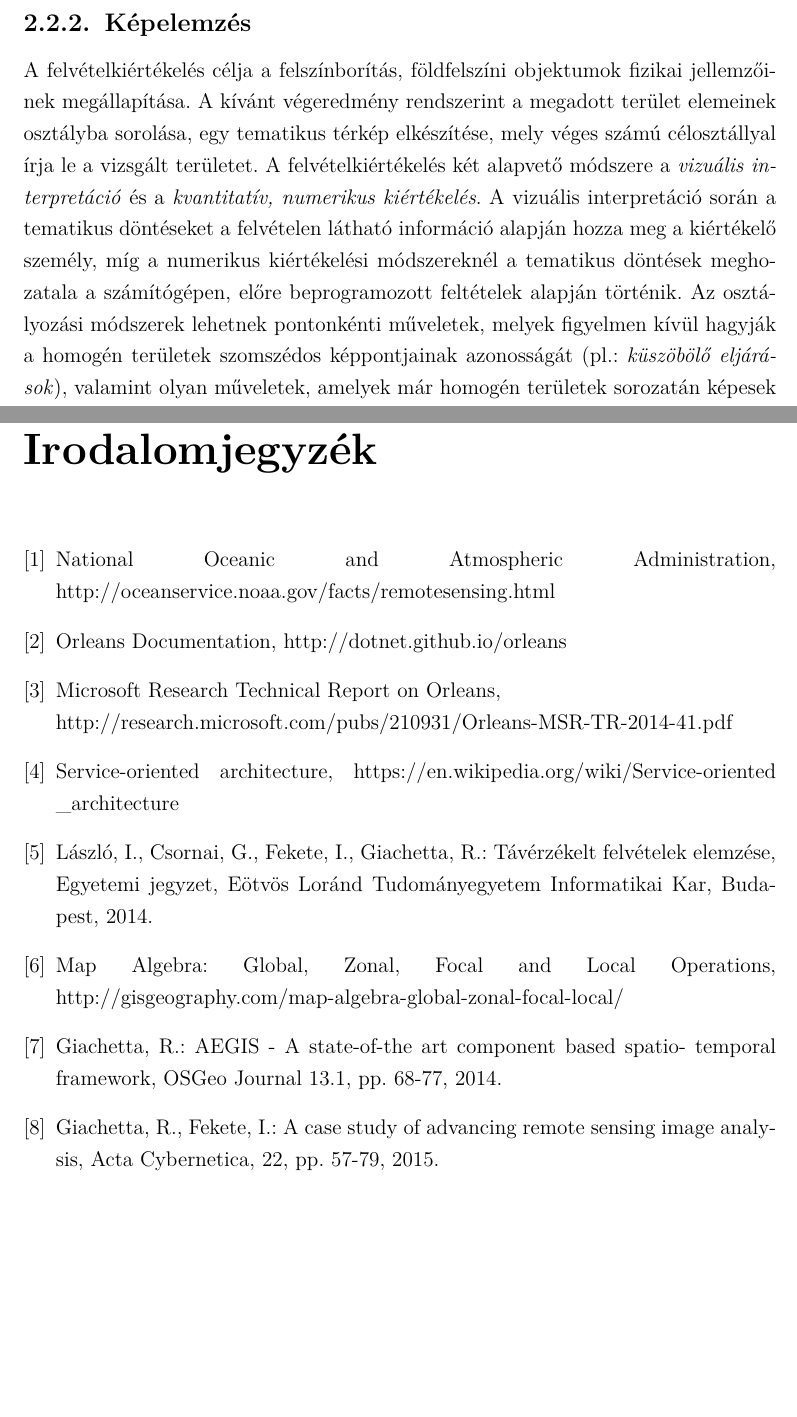
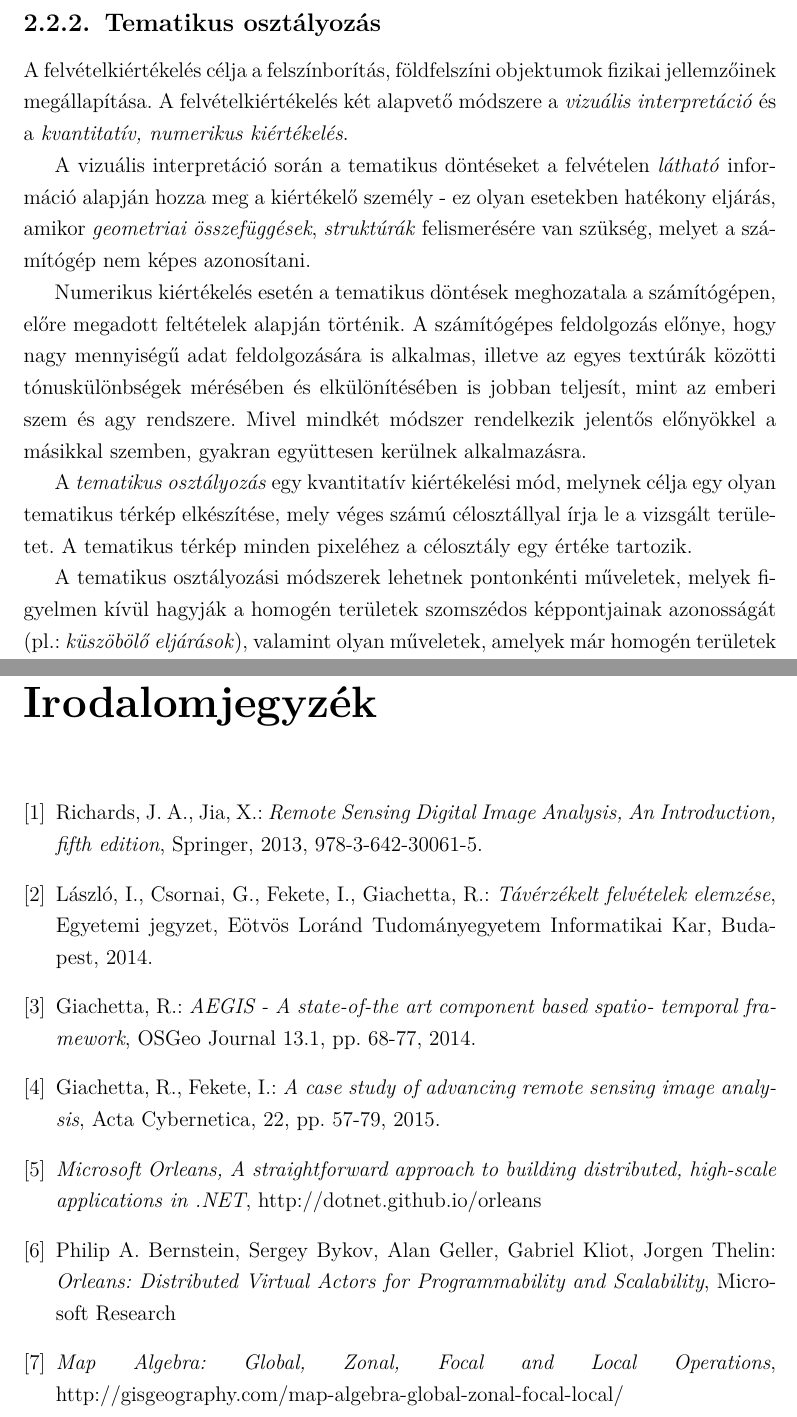
Before and after one commit to nRedline/OrleansThesis, a LaTeX thesis (Thesis/nagy_tamas_diplomamunka.tex): two parts of pages 9 and 22 of 22, joined at a grey line, cut at the place of the change, the shorter picture padded with empty space. Compiled offline with pdfLaTeX; the source files are stored in an older character set and shown here as Unicode.

Commit message:
Recompose, Rearrange

```diff
--- a/Thesis/nagy_tamas_diplomamunka.tex
+++ b/Thesis/nagy_tamas_diplomamunka.tex
@@ -177,13 +177,27 @@
 Az egyes látványjavító műveletek célja a felvétel vizuális megjelenítési tulajdonságainak megváltoztatása az emberi szemmel történő
 értelmezés könnyítése érdekében. Látványjavító művelet például az \textit{invertálás}, valamint a különböző \textit{szűrések}. \cite{remoteSensingLecture}
 
-\subsection{Képelemzés}
-A felvételkiértékelés célja a felszínborítás, földfelszíni objektumok fizikai jellemzőinek megállapítása. A
- kívánt végeredmény rendszerint a megadott terület elemeinek osztályba sorolása, egy tematikus térkép elkészítése,
- mely véges számú célosztállyal írja le a vizsgált területet. A felvételkiértékelés két alapvető módszere a
-\textit{vizuális interpretáció} és a \textit{kvantitatív, numerikus kiértékelés}. A vizuális interpretáció során a tematikus döntéseket a
-felvételen látható információ alapján hozza meg a kiértékelő személy, míg a numerikus kiértékelési módszereknél a tematikus döntések
-meghozatala a számítógépen, előre beprogramozott feltételek alapján történik. Az osztályozási módszerek lehetnek pontonkénti műveletek,
+\subsection{Tematikus osztályozás}
+A felvételkiértékelés célja a felszínborítás, földfelszíni objektumok fizikai jellemzőinek megállapítása. A felvételkiértékelés két alapvető módszere a
+\textit{vizuális interpretáció} és a \textit{kvantitatív, numerikus kiértékelés}.
+
+A vizuális interpretáció során a tematikus döntéseket a felvételen \textit{látható} információ alapján hozza meg a
+kiértékelő személy - ez olyan esetekben hatékony eljárás, amikor \textit{geometriai összefüggések},
+\textit{struktúrák} felismerésére van szükség, melyet a számítógép nem képes azonosítani.
+
+Numerikus kiértékelés esetén a tematikus döntések meghozatala a számítógépen,
+előre megadott feltételek alapján történik. A számítógépes feldolgozás előnye, hogy nagy mennyiségű
+adat feldolgozására is alkalmas, illetve az egyes textúrák közötti tónuskülönbségek mérésében és elkülönítésében
+is jobban teljesít, mint az emberi szem és agy rendszere. Mivel mindkét módszer rendelkezik jelentős előnyökkel
+a másikkal szemben, gyakran együttesen kerülnek alkalmazásra.
+
+A \textit{tematikus osztályozás} egy kvantitatív kiértékelési mód, melynek célja egy olyan tematikus térkép
+elkészítése, mely véges számú célosztállyal írja le a vizsgált területet. A tematikus térkép minden pixeléhez a
+célosztály egy értéke tartozik.
+
+%TODO: Extend and recompose!
+
+A tematikus osztályozási módszerek lehetnek pontonkénti műveletek,
 melyek figyelmen kívül hagyják a homogén területek szomszédos képpontjainak azonosságát (pl.: \textit{küszöbölő eljárások}),
 valamint olyan műveletek, amelyek már homogén területek sorozatán képesek elvégezni az osztályozást. Ezen homogén területek feltárásának
 és összekapcsolásának módja a \textit{szegmentálás}. A szegmentálás eredményeként egy tematikus térképet kapunk, mely minden képpontra
@@ -433,14 +459,19 @@
 % ------------------------------------------------------------------------------
 
 \begin{thebibliography}{9}
-\bibitem{noaa} National Oceanic and Atmospheric Administration, http://oceanservice.noaa.gov/facts/remotesensing.html
-\bibitem{dotnetOrleans} Orleans Documentation, http://dotnet.github.io/orleans
-\bibitem{orleansMSR} Microsoft Research Technical Report on Orleans, \newline http://research.microsoft.com/pubs/210931/Orleans-MSR-TR-2014-41.pdf
-\bibitem{soa} Service-oriented architecture, https://en.wikipedia.org/wiki/Service-oriented \textunderscore architecture
-\bibitem{remoteSensingLecture} László, I., Csornai, G., Fekete, I., Giachetta, R.: Távérzékelt felvételek elemzése, Egyetemi jegyzet, Eötvös Loránd Tudományegyetem Informatikai Kar, Budapest, 2014.
-\bibitem{mapAlgebra} Map Algebra: Global, Zonal, Focal and Local Operations, http://gisgeography.com/map-algebra-global-zonal-focal-local/
-\bibitem{aegis} Giachetta, R.: AEGIS - A state-of-the art component based spatio- temporal framework, OSGeo Journal 13.1, pp. 68-77, 2014.
-\bibitem{aegisHadoop} Giachetta, R., Fekete, I.: A case study of advancing remote sensing image analysis, Acta Cybernetica, 22, pp. 57-79, 2015.
+\bibitem{richards} Richards, J. A., Jia, X.: \textit{Remote Sensing Digital Image Analysis, An Introduction, fifth edition}, Springer, 2013, 978-3-642-30061-5.
+
+\bibitem{remoteSensingLecture} László, I., Csornai, G., Fekete, I., Giachetta, R.: \textit{Távérzékelt felvételek elemzése}, Egyetemi jegyzet, Eötvös Loránd Tudományegyetem Informatikai Kar, Budapest, 2014.
+
+\bibitem{aegis} Giachetta, R.: \textit{AEGIS - A state-of-the art component based spatio- temporal framework}, OSGeo Journal 13.1, pp. 68-77, 2014.
+
+\bibitem{aegisHadoop} Giachetta, R., Fekete, I.: \textit{A case study of advancing remote sensing image analysis}, Acta Cybernetica, 22, pp. 57-79, 2015.
+
+\bibitem{dotnetOrleans} \textit{Microsoft Orleans, A straightforward approach to building distributed, high-scale applications in .NET}, http://dotnet.github.io/orleans
+
+\bibitem{orleansMSR} Philip A. Bernstein, Sergey Bykov, Alan Geller, Gabriel Kliot, Jorgen Thelin: \textit{Orleans: Distributed Virtual Actors for Programmability and Scalability}, Microsoft Research
+
+\bibitem{mapAlgebra} \textit{Map Algebra: Global, Zonal, Focal and Local Operations}, http://gisgeography.com/map-algebra-global-zonal-focal-local/
 
 \end{thebibliography}
 
```
Also changed, not shown: Thesis/nagy_tamas_diplomamunka.tex (90 more changed lines).
